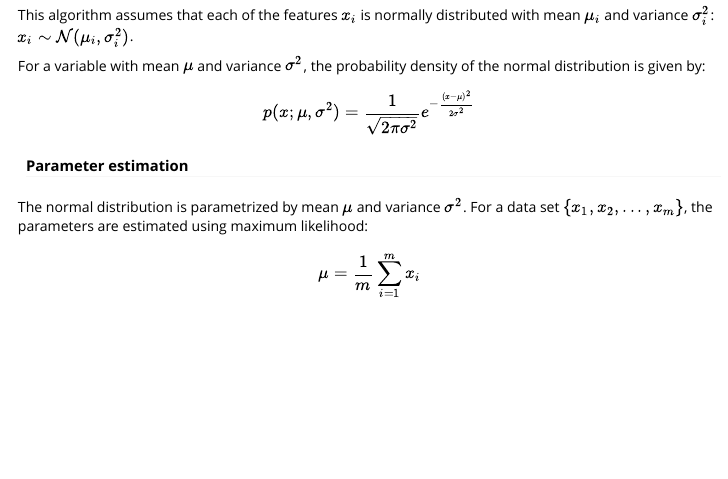
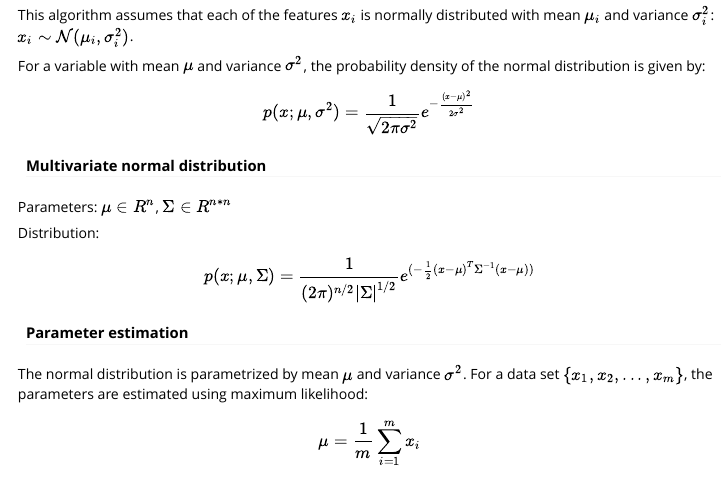
Before and after one commit to dbolotov/amelie, an R Markdown document (vignettes/amelie-introduction.Rmd): the page in a window 1100 px wide, from 450 px down. Rendered offline with R 4.5, knitr and Pandoc, with nearby package versions; some code elsewhere in the file could not run offline.

Commit message:
add section on multivariate distribution

```diff
--- a/vignettes/amelie-introduction.Rmd
+++ b/vignettes/amelie-introduction.Rmd
@@ -27,6 +27,14 @@ This algorithm assumes that each of the features $x_i$ is normally distributed w
 For a variable with mean $\mu$ and variance $\sigma^2$, the probability density of the normal distribution is given by:
 
 $$p(x; \mu, \sigma^2) = \frac{1}{\sqrt{2\pi\sigma^2}}e^{-\frac{(x-\mu)^2}{2\sigma^2}}$$
+
+#### Multivariate normal distribution
+
+Parameters: $\mu \in R^n$, $\Sigma \in R^{n * n}$
+
+Distribution:
+
+$$p(x; \mu, \Sigma) = \frac{1}{(2\pi)^{n/2}|\Sigma|^{1/2}}e^{(-\frac{1}{2}(x-\mu)^T\Sigma^{-1}(x-\mu))}$$
 
 
 #### Parameter estimation
```
